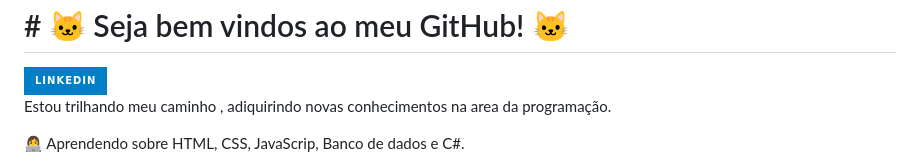
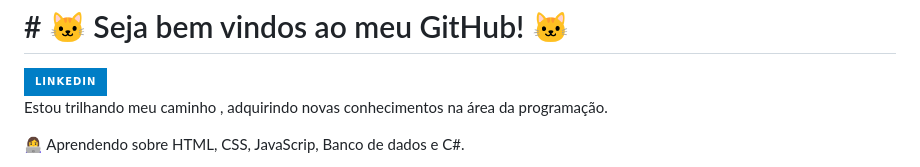
Before and after one commit to Joanlenon/Joanlenon, a Markdown page: README.md, the part around the change. GitHub-like rendering; badges without logos.

```diff
--- a/README.md
+++ b/README.md
@@ -10,7 +10,7 @@
 
 </div>
 
-Estou trilhando meu caminho , adiquirindo novas conhecimentos na area da programação.
+Estou trilhando meu caminho , adquirindo novas conhecimentos na área da programação.
 
  👩‍💻 Aprendendo sobre HTML, CSS, JavaScrip, Banco de dados e C#.
 
```
